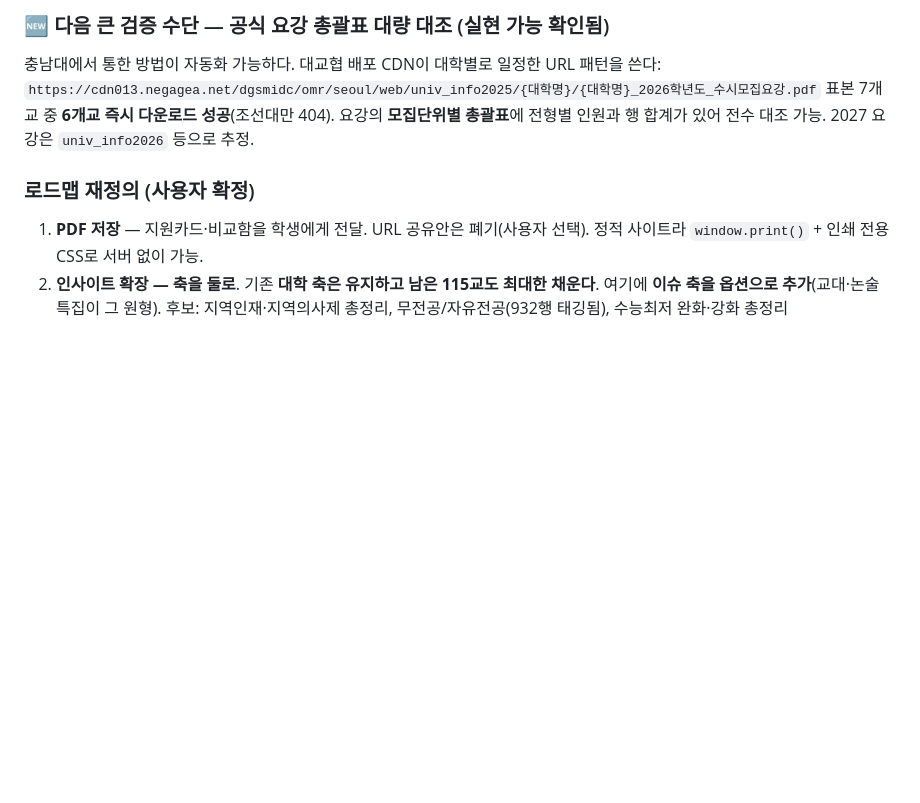
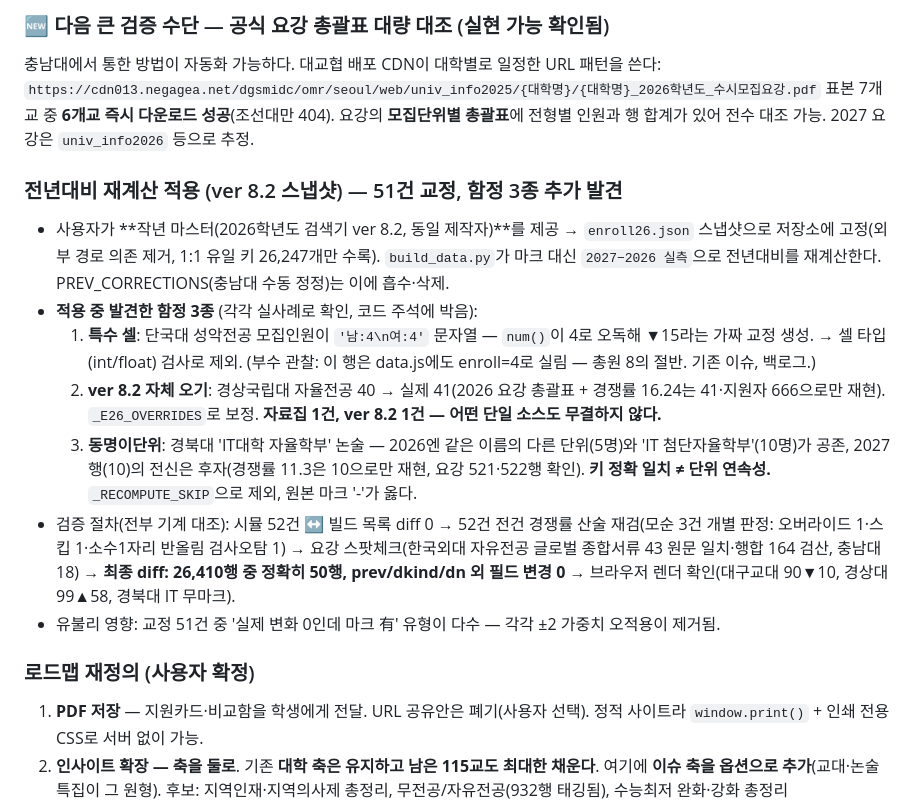
Before and after one commit to omnisis01/etoos247-ipsi-dashboard, a Markdown page: context-notes.md, the part around the change. GitHub-like rendering; blank space fills up the shorter version.

Commit message:
핸드오프 문서: 전년대비 재계산 완료 기록 (함정 3종 — 특수셀·소스오기·동명이단위)

```diff
--- a/context-notes.md
+++ b/context-notes.md
@@ -44,6 +44,15 @@
 충남대에서 통한 방법이 자동화 가능하다. 대교협 배포 CDN이 대학별로 일정한 URL 패턴을 쓴다:
 `https://cdn013.negagea.net/dgsmidc/omr/seoul/web/univ_info2025/{대학명}/{대학명}_2026학년도_수시모집요강.pdf`
 표본 7개교 중 **6개교 즉시 다운로드 성공**(조선대만 404). 요강의 **모집단위별 총괄표**에 전형별 인원과 행 합계가 있어 전수 대조 가능. 2027 요강은 `univ_info2026` 등으로 추정.
+
+### 전년대비 재계산 적용 (ver 8.2 스냅샷) — 51건 교정, 함정 3종 추가 발견
+- 사용자가 **작년 마스터(2026학년도 검색기 ver 8.2, 동일 제작자)**를 제공 → `enroll26.json` 스냅샷으로 저장소에 고정(외부 경로 의존 제거, 1:1 유일 키 26,247개만 수록). `build_data.py`가 마크 대신 `2027−2026 실측`으로 전년대비를 재계산한다. PREV_CORRECTIONS(충남대 수동 정정)는 이에 흡수·삭제.
+- **적용 중 발견한 함정 3종** (각각 실사례로 확인, 코드 주석에 박음):
+  1. **특수 셀**: 단국대 성악전공 모집인원이 `'남:4\n여:4'` 문자열 — `num()`이 4로 오독해 ▼15라는 가짜 교정 생성. → 셀 타입(int/float) 검사로 제외. (부수 관찰: 이 행은 data.js에도 enroll=4로 실림 — 총원 8의 절반. 기존 이슈, 백로그.)
+  2. **ver 8.2 자체 오기**: 경상국립대 자율전공 40 → 실제 41(2026 요강 총괄표 + 경쟁률 16.24는 41·지원자 666으로만 재현). `_E26_OVERRIDES`로 보정. **자료집 1건, ver 8.2 1건 — 어떤 단일 소스도 무결하지 않다.**
+  3. **동명이단위**: 경북대 'IT대학 자율학부' 논술 — 2026엔 같은 이름의 다른 단위(5명)와 'IT 첨단자율학부'(10명)가 공존, 2027 행(10)의 전신은 후자(경쟁률 11.3은 10으로만 재현, 요강 521·522행 확인). **키 정확 일치 ≠ 단위 연속성.** `_RECOMPUTE_SKIP`으로 제외, 원본 마크 '-'가 옳다.
+- 검증 절차(전부 기계 대조): 시뮬 52건 ↔ 빌드 목록 diff 0 → 52건 전건 경쟁률 산술 재검(모순 3건 개별 판정: 오버라이드 1·스킵 1·소수1자리 반올림 검사오탐 1) → 요강 스팟체크(한국외대 자유전공 글로벌 종합서류 43 원문 일치·행합 164 검산, 충남대 18) → **최종 diff: 26,410행 중 정확히 50행, prev/dkind/dn 외 필드 변경 0** → 브라우저 렌더 확인(대구교대 90▼10, 경상대 99▲58, 경북대 IT 무마크).
+- 유불리 영향: 교정 51건 중 '실제 변화 0인데 마크 有' 유형이 다수 — 각각 ±2 가중치 오적용이 제거됨.
 
 ### 로드맵 재정의 (사용자 확정)
 1. **PDF 저장** — 지원카드·비교함을 학생에게 전달. URL 공유안은 폐기(사용자 선택). 정적 사이트라 `window.print()` + 인쇄 전용 CSS로 서버 없이 가능.
```
Also changed, not shown: checklist.md (+2 -2 lines).
